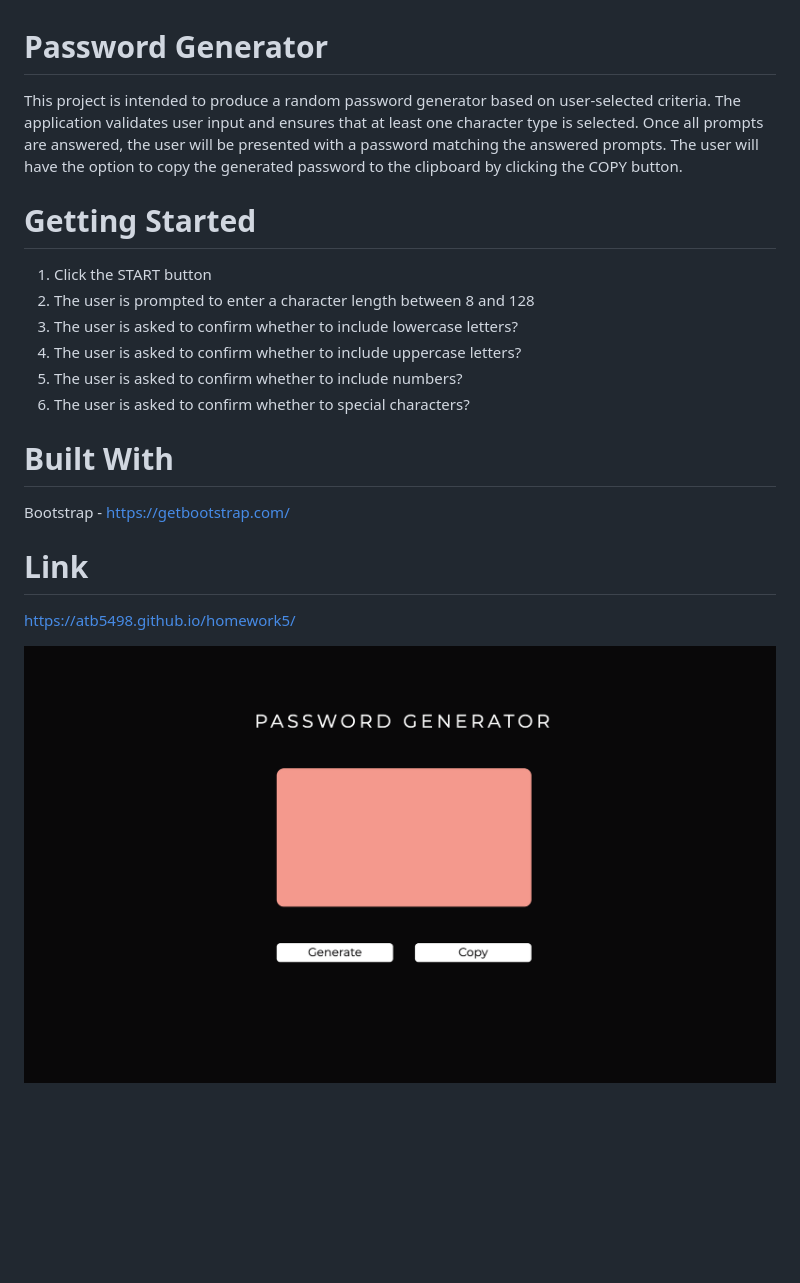
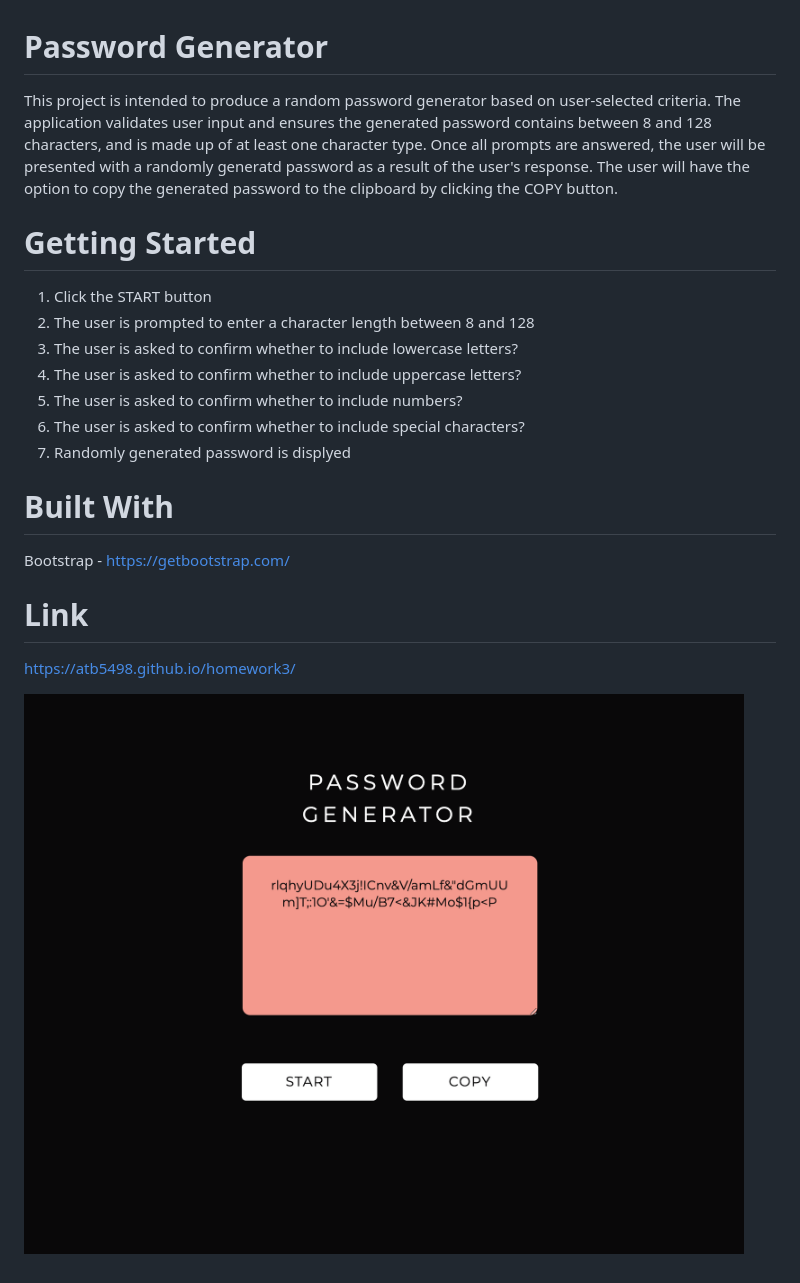
Before and after one commit to atb5498/password-generator, a Markdown page: README.md, the part around the change. GitHub-like rendering; pictures changed too: screen.png; blank space fills up the shorter version.

Commit message:
created .gitignore and reformatted readme.md

```diff
--- a/README.md
+++ b/README.md
@@ -1,6 +1,6 @@
 # Password Generator
 
-This project is intended to produce a random password generator based on user-selected criteria. The application validates user input and ensures that at least one character type is selected. Once all prompts are answered, the user will be presented with a password matching the answered prompts. The user will have the option to copy the generated password to the clipboard by clicking the COPY button.
+This project is intended to produce a random password generator based on user-selected criteria. The application validates user input and ensures the generated password contains between 8 and 128 characters, and is made up of at least one character type. Once all prompts are answered, the user will be presented with a randomly generatd password as a result of the user's response. The user will have the option to copy the generated password to the clipboard by clicking the COPY button.
 
 # Getting Started
 
@@ -9,7 +9,8 @@ This project is intended to produce a random password generator based on user-se
 3. The user is asked to confirm whether to include lowercase letters?
 4. The user is asked to confirm whether to include uppercase letters?
 5. The user is asked to confirm whether to include numbers?
-6. The user is asked to confirm whether to special characters?
+6. The user is asked to confirm whether to include special characters?
+7. Randomly generated password is displyed
 
 # Built With
 
@@ -17,6 +18,6 @@ Bootstrap - https://getbootstrap.com/
 
 # Link
 
-https://atb5498.github.io/homework5/
+https://atb5498.github.io/homework3/
 
 ![alt text](screen.png "Logo Title Text 1")
```
Also changed, not shown: 1 other file.
